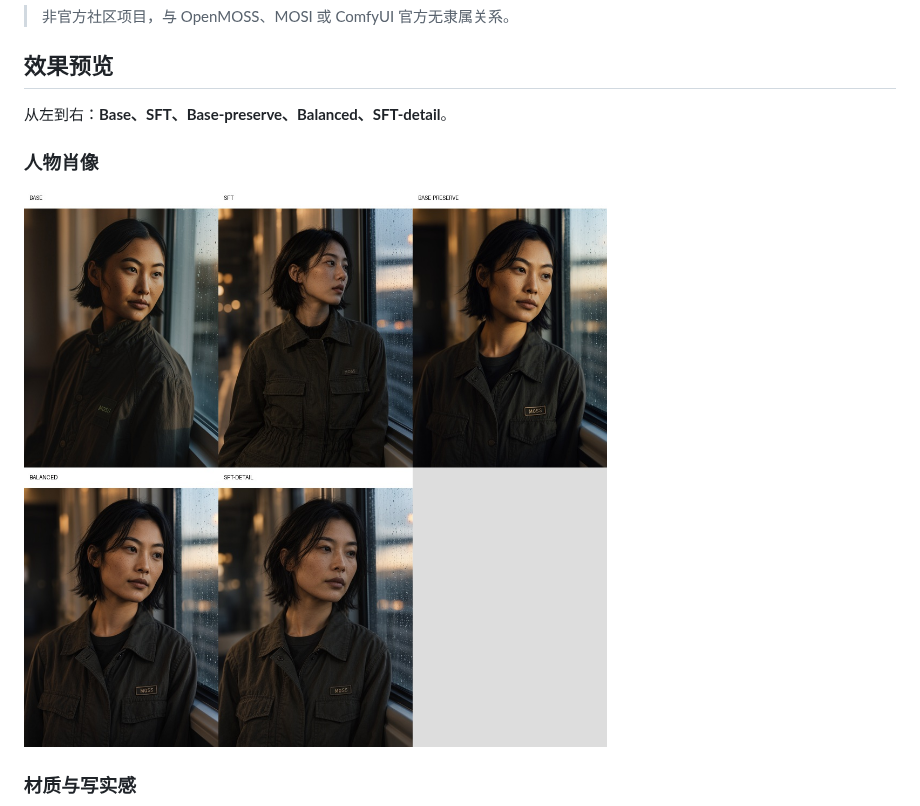
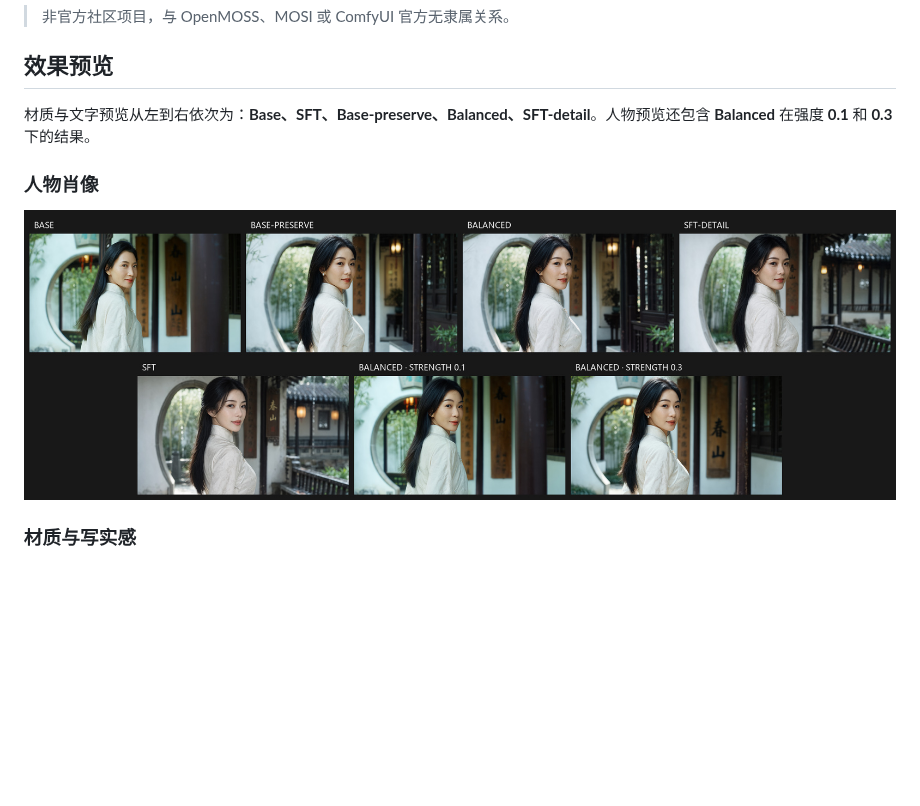
Before and after one commit to slmonker/ComfyUI-MOSS-Merge-Presets, a Markdown page: README_ZH.md, the part around the change. GitHub-like rendering; pictures changed too: assets/portrait-presets.jpg; blank space fills up the shorter version.

```diff
--- a/README_ZH.md
+++ b/README_ZH.md
@@ -13,7 +13,7 @@
 
 ## 效果预览
 
-从左到右：**Base、SFT、Base-preserve、Balanced、SFT-detail**。
+材质与文字预览从左到右依次为：**Base、SFT、Base-preserve、Balanced、SFT-detail**。人物预览还包含 **Balanced** 在强度 **0.1** 和 **0.3** 下的结果。
 
 ### 人物肖像
 
```
Also changed, not shown: README.md (+1 -1 lines).
